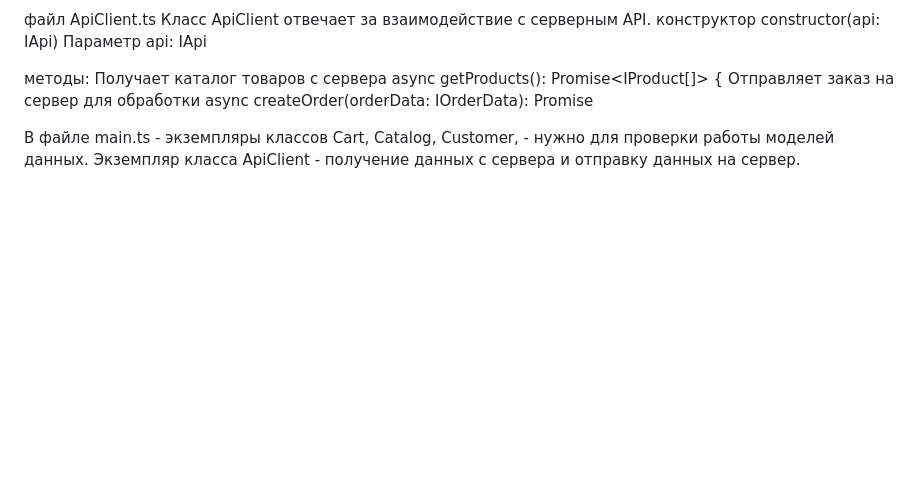
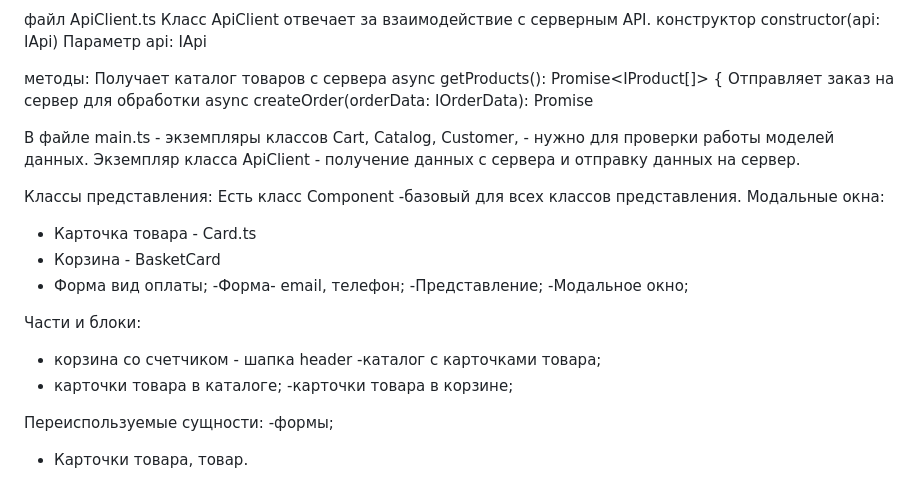
Before and after one commit to Nastyain13/weblarek, a Markdown page: README.md, the part around the change. GitHub-like rendering; blank space fills up the shorter version.

```diff
--- a/README.md
+++ b/README.md
@@ -159,3 +159,23 @@ private payment: TPayment | null - способ оплаты, выбранный
 
  В файле main.ts - экземпляры классов Сart, Catalog, Customer,  - нужно для проверки работы моделей данных.
 Экземпляр класса ApiClient - получение данных с сервера и отправку данных на сервер.
+
+Классы представления:
+Есть класс Component -базовый для всех классов представления.
+Модальные окна:
+- Карточка товара - Card.ts
+- Корзина - BasketCard
+- Форма вид оплаты;
+-Форма- email, телефон;
+-Представление;
+-Модальное окно;
+
+Части и блоки:
+- корзина со счетчиком - шапка header
+-каталог с карточками товара;
+- карточки товара в каталоге;
+-карточки товара в корзине;
+
+Переиспользуемые сущности:
+-формы;
+- Карточки товара, товар.
```
